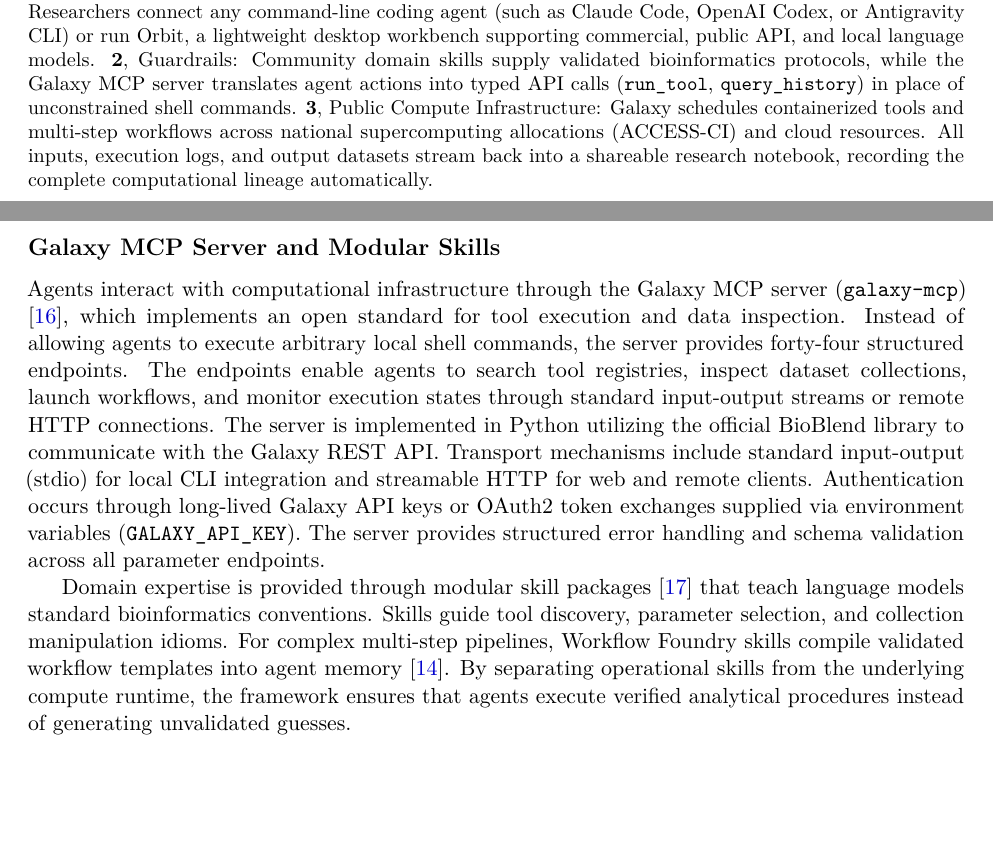
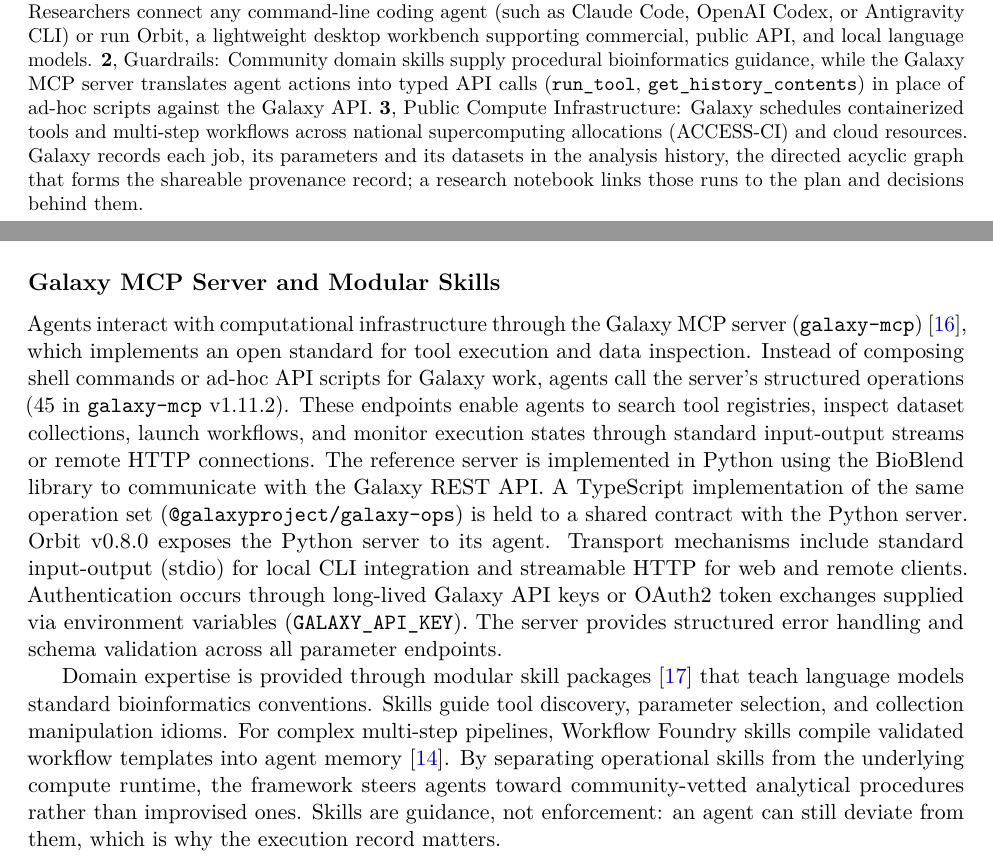
Before and after one commit to nekrut/orbit-paper, a LaTeX paper (manuscript/manuscript_v2.tex): two parts of pages 6 and 23 of 43, joined at a grey line, cut so that both start at the same text, the shorter picture padded with empty space. Compiled offline with pdfLaTeX.

Commit message:
Make the agent-stack claims match the code
A few places described galaxy-mcp, skills and UDTs as doing more than they do. The server has 45 operations in v1.11.2, not forty-four, and query_history isn't one of them (get_history_contents is). Skills steer rather than validate, and Claude Code and Codex keep a shell with MCP attached, so the figure and caption say guidance and ad-hoc scripting instead of validation and unconstrained commands. "Unprivileged" describes the UDT, not the user -- creating one needs a role an admin grants. And it's the Galaxy history that holds jobs and datasets, with the notebook tying them to the plan, so the caption and figure footer say that.

```diff
--- a/manuscript/manuscript_v2.tex
+++ b/manuscript/manuscript_v2.tex
@@ -110,9 +110,9 @@
 \includegraphics[width=0.98\textwidth]{figures/flow.pdf}
 \caption{\textbf{Architecture for verifiable agentic science on public infrastructure.}
 \textbf{1}, Agent Layer: Researchers connect any command-line coding agent (such as Claude Code, OpenAI Codex, or Antigravity CLI) or run Orbit, a lightweight desktop workbench supporting commercial, public API, and local language models.
-\textbf{2}, Guardrails: Community domain skills supply validated bioinformatics protocols, while the Galaxy MCP server translates agent actions into typed API calls (\texttt{run\_tool}, \texttt{query\_history}) in place of unconstrained shell commands.
+\textbf{2}, Guardrails: Community domain skills supply procedural bioinformatics guidance, while the Galaxy MCP server translates agent actions into typed API calls (\texttt{run\_tool}, \texttt{get\_history\_contents}) in place of ad-hoc scripts against the Galaxy API.
 \textbf{3}, Public Compute Infrastructure: Galaxy schedules containerized tools and multi-step workflows across national supercomputing allocations (ACCESS-CI) and cloud resources.
-All inputs, execution logs, and output datasets stream back into a shareable research notebook, recording the complete computational lineage automatically.}
+Galaxy records each job, its parameters and its datasets in the analysis history, the directed acyclic graph that forms the shareable provenance record; a research notebook links those runs to the plan and decisions behind them.}
 \label{fig:architecture}
 \end{figure}
 
@@ -309,9 +309,9 @@
 After we directed the agent to replace its initial eukaryotic spliced aligner (HISAT2) with prokaryotic Kallisto pseudoalignment, the agent assembled and validated a reusable Galaxy workflow combining FastQC, fastp, Kallisto quant \cite{bray2016near}, DESeq2, and MultiQC (Supplementary Table~\ref{tab:brc_artifacts}). During workflow construction, Galaxy's workflow schema validator enforces strict input-output type compatibility across connected steps. When the agent initially wired a standalone \texttt{tximport} step between Kallisto's output collection of transcript-level abundance tables and DESeq2's collection-mode input, the editor flagged the single-table-to-collection mismatch in orange (Figure~\ref{fig:bacillus_replication}A). Inspecting the validation response returned by the MCP server, the agent removed the standalone \texttt{tximport} step, generated a two-column transcript-to-gene mapping table (\texttt{tx2gene.tsv}), and configured DESeq2's integrated \texttt{tximport} mode to aggregate collection-level transcript abundances into gene-level counts (Figure~\ref{fig:bacillus_replication}B). Under glucose supplementation in this five-library single-contrast design ($n = 2$ glucose vs.\ $n = 3$ control replicates), primary lytic enterotoxin subunit \textit{nheB} decreased 5.05-fold ($\log_2\text{FC} = -2.335$, $p_{\text{adj}} = 2.99 \times 10^{-3}$). Subunit \textit{nheA} decreased 2.80-fold ($\log_2\text{FC} = -1.484$, raw $p = 0.0274$, $p_{\text{adj}} = 0.106$, HISAT2 $p_{\text{adj}} = 0.0917$), cell-wall enterotoxin \textit{entFM} was induced 2.70-fold ($\log_2\text{FC} = +1.432$, raw $p = 0.0158$, $p_{\text{adj}} = 0.0730$, HISAT2 $p_{\text{adj}} = 0.0785$), and regulatory subunit \textit{nheC} remained unaffected ($\log_2\text{FC} = -0.158$, raw $p = 0.843$, $p_{\text{adj}} = 0.907$). Both \textit{nheA} and \textit{entFM} reached nominal significance (raw $p < 0.05$) while falling just above the 5\% false discovery rate threshold after Benjamini--Hochberg adjustment across the 2,815 loci passing DESeq2 independent filtering. To verify that unspliced pseudoalignment against coding sequences matched whole-genome spliced alignment, we also ran a parallel HISAT2 and featureCounts pipeline against the full 5.43~Mb genome assembly. On UseGalaxy.org, Kallisto pseudoalignment completed in 38--60~seconds per library without generating intermediate BAM files, compared with 3--5~minutes per library for HISAT2 alignment and coordinate sorting on standard Galaxy workers ($\sim 5\times$ faster, and 4.0--4.8~hours when HISAT2 jobs encountered worker contention in history \texttt{bbd44e69cb8906b5d979c5818e07f6ad}). Across the 5,250 expressed bacterial coding loci with non-missing fold-change estimates (of 5,472 total coding loci), Kallisto pseudoalignment and HISAT2 spliced alignment produced near-identical $\log_2$ fold-change estimates (Pearson $r = 0.9622$, $R^2 = 0.9257$). Workflows, datasets, and comparison notebooks are archived on UseGalaxy.org (Supplementary Table~\ref{tab:brc_artifacts}).
 
 \subsection*{Galaxy MCP Server and Modular Skills}
-Agents interact with computational infrastructure through the Galaxy MCP server (\texttt{galaxy-mcp}) \cite{galaxymcp2026}, which implements an open standard for tool execution and data inspection. Instead of allowing agents to execute arbitrary local shell commands, the server provides forty-four structured endpoints. The endpoints enable agents to search tool registries, inspect dataset collections, launch workflows, and monitor execution states through standard input-output streams or remote HTTP connections. The server is implemented in Python utilizing the official BioBlend library to communicate with the Galaxy REST API. Transport mechanisms include standard input-output (stdio) for local CLI integration and streamable HTTP for web and remote clients. Authentication occurs through long-lived Galaxy API keys or OAuth2 token exchanges supplied via environment variables (\texttt{GALAXY\_API\_KEY}). The server provides structured error handling and schema validation across all parameter endpoints.
+Agents interact with computational infrastructure through the Galaxy MCP server (\texttt{galaxy-mcp}) \cite{galaxymcp2026}, which implements an open standard for tool execution and data inspection. Instead of composing shell commands or ad-hoc API scripts for Galaxy work, agents call the server's structured operations (45 in \texttt{galaxy-mcp} v1.11.2). These endpoints enable agents to search tool registries, inspect dataset collections, launch workflows, and monitor execution states through standard input-output streams or remote HTTP connections. The reference server is implemented in Python using the BioBlend library to communicate with the Galaxy REST API. A TypeScript implementation of the same operation set (\texttt{@galaxyproject/galaxy-ops}) is held to a shared contract with the Python server. Orbit v0.8.0 exposes the Python server to its agent. Transport mechanisms include standard input-output (stdio) for local CLI integration and streamable HTTP for web and remote clients. Authentication occurs through long-lived Galaxy API keys or OAuth2 token exchanges supplied via environment variables (\texttt{GALAXY\_API\_KEY}). The server provides structured error handling and schema validation across all parameter endpoints.
 
-Domain expertise is provided through modular skill packages \cite{galaxyskills2026} that teach language models standard bioinformatics conventions. Skills guide tool discovery, parameter selection, and collection manipulation idioms. For complex multi-step pipelines, Workflow Foundry skills compile validated workflow templates into agent memory \cite{foundry2026}. By separating operational skills from the underlying compute runtime, the framework ensures that agents execute verified analytical procedures instead of generating unvalidated guesses.
+Domain expertise is provided through modular skill packages \cite{galaxyskills2026} that teach language models standard bioinformatics conventions. Skills guide tool discovery, parameter selection, and collection manipulation idioms. For complex multi-step pipelines, Workflow Foundry skills compile validated workflow templates into agent memory \cite{foundry2026}. By separating operational skills from the underlying compute runtime, the framework steers agents toward community-vetted analytical procedures rather than improvised ones. Skills are guidance, not enforcement: an agent can still deviate from them, which is why the execution record matters.
 
 \subsection*{User-Defined Tool Architecture}
 User-Defined Tools are written in YAML adhering to the \texttt{GalaxyUserTool} class definition. The tool wrapper specifies a mandatory container image hosted on public registries (Quay.io, Docker Hub), typed input parameters, declared output datasets, and an execution command. Commands are templated using sandboxed ECMAScript evaluation executed inside an isolated V8 runtime. Output files are claimed from the working directory through \texttt{from\_work\_dir} designations or dynamic dataset discovery patterns.
```
Also changed, not shown: manuscript/figures/flow.png, manuscript/manuscript_v2.tex (4 more changed lines), 2 other files.
